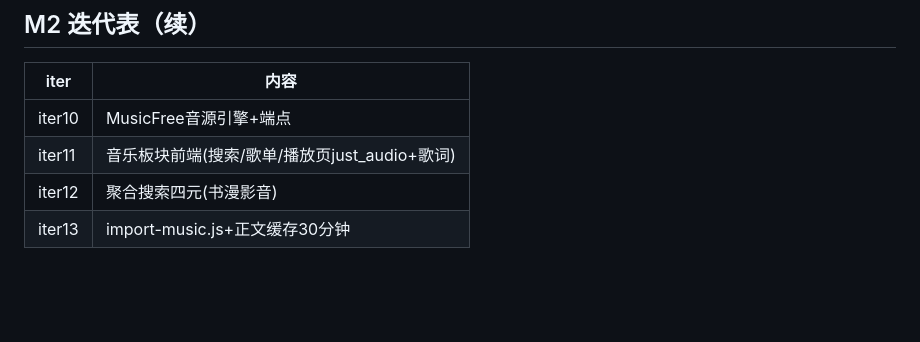
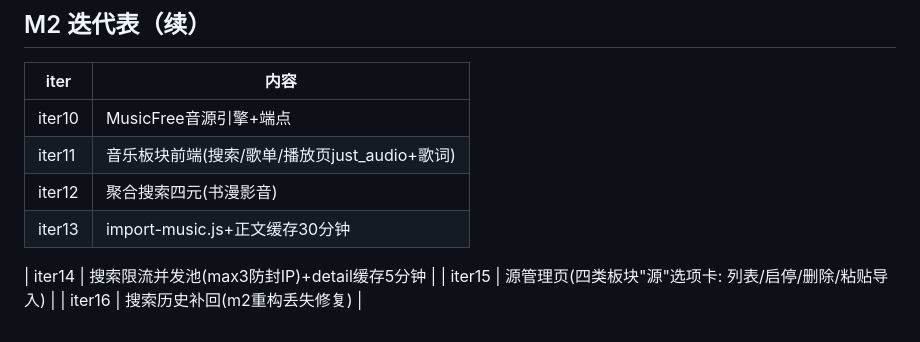
Before and after one commit to Smalluniverseheng/ThirdHub-v2, a Markdown page: BUILD-M1.md, the part around the change. Drawn GitHub-style; blank space fills up the shorter version.

Commit message:
[m2-iter16] 迭代表14-16

```diff
--- a/BUILD-M1.md
+++ b/BUILD-M1.md
@@ -147,3 +147,7 @@ node scripts/import-comic.js                # 默认前30个
 | iter11 | 音乐板块前端(搜索/歌单/播放页just_audio+歌词) |
 | iter12 | 聚合搜索四元(书漫影音) |
 | iter13 | import-music.js+正文缓存30分钟 |
+
+| iter14 | 搜索限流并发池(max3防封IP)+detail缓存5分钟 |
+| iter15 | 源管理页(四类板块"源"选项卡: 列表/启停/删除/粘贴导入) |
+| iter16 | 搜索历史补回(m2重构丢失修复) |
```
